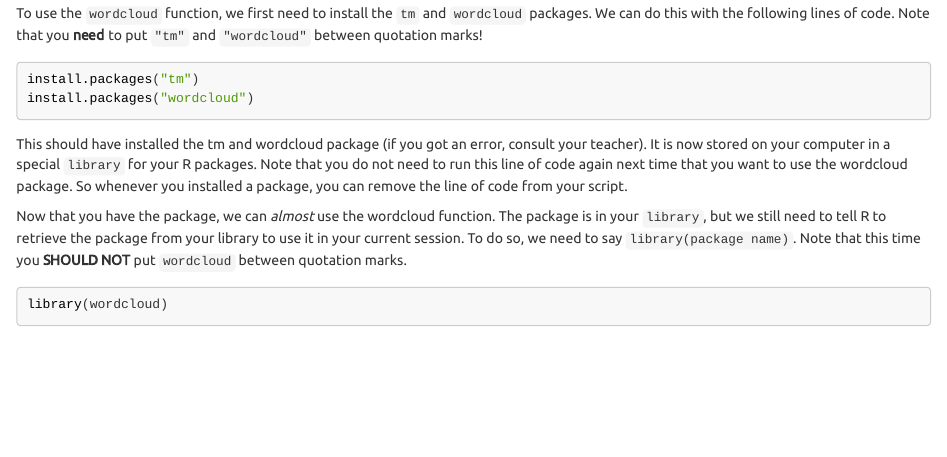
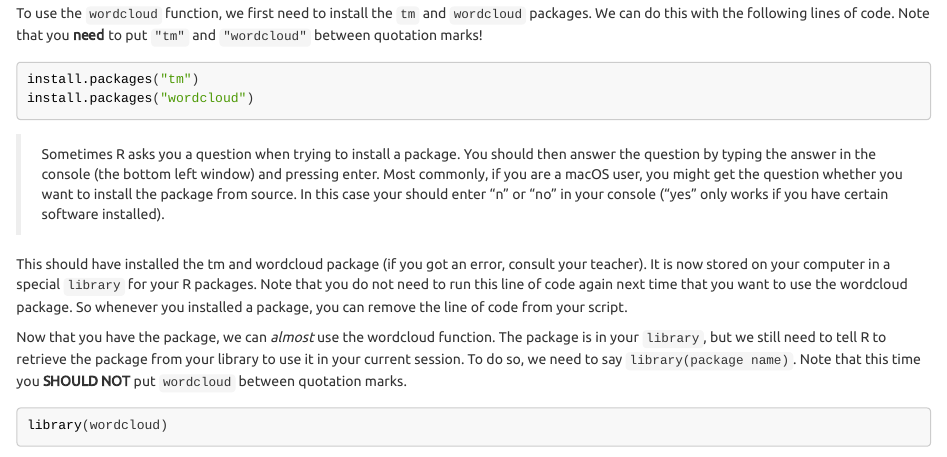
Before and after one commit to kasperwelbers/R_for_SMA, an R Markdown document (tutorials/Introduction_to_R.Rmd): the page in a window 1100 px wide, from 5090 px down. The pictures show the output file tutorials/Introduction_to_R.html that the author committed with the source, opened offline.

Commit message:
added explanation of source question on mac

````diff
--- a/tutorials/Introduction_to_R.Rmd
+++ b/tutorials/Introduction_to_R.Rmd
@@ -291,6 +291,8 @@ Note that you **need** to put `"tm"` and `"wordcloud"` between quotation marks!
 install.packages("tm")
 install.packages("wordcloud")
 ```
+
+> Sometimes R asks you a question when trying to install a package. You should then answer the question by typing the answer in the console (the bottom left window) and pressing enter. Most commonly, if you are a macOS user, you might get the question whether you want to install the package from source. In this case your should enter “n” or “no” in your console (“yes” only works if you have certain software installed).
 
 This should have installed the tm and wordcloud package (if you got an error, consult your teacher).
 It is now stored on your computer in a special `library` for your R packages.
````
Also changed, not shown: tutorials/Introduction_to_R.html, tutorials/img/basics_wordcloud-1.png, tutorials/img/basics_wordcloud2-1.png.
